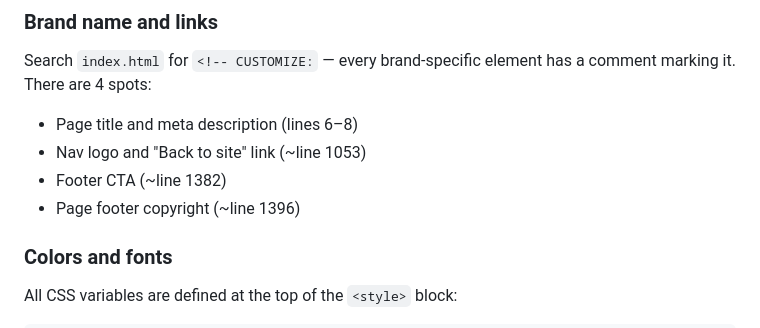
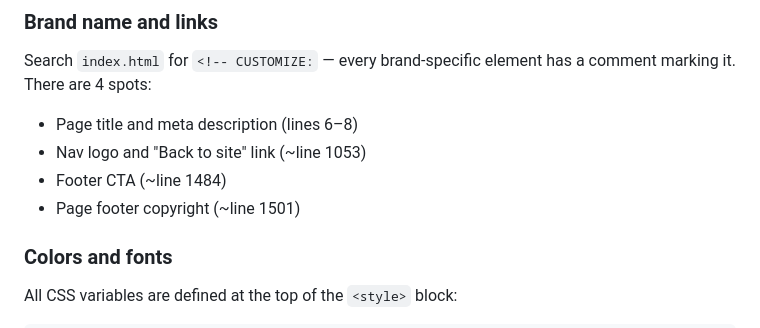
Before and after one commit to c-b-g-m/automation-process-builder, a Markdown page: README.md, the part around the change. GitHub-like rendering.

Commit message:
docs: fix stale line numbers in Customization section

```diff
--- a/README.md
+++ b/README.md
@@ -134,8 +134,8 @@ In your Netlify site dashboard:
 Search `index.html` for `<!-- CUSTOMIZE:` — every brand-specific element has a comment marking it. There are 4 spots:
 - Page title and meta description (lines 6–8)
 - Nav logo and "Back to site" link (~line 1053)
-- Footer CTA (~line 1382)
-- Page footer copyright (~line 1396)
+- Footer CTA (~line 1484)
+- Page footer copyright (~line 1501)
 
 ### Colors and fonts
 All CSS variables are defined at the top of the `<style>` block:
```
